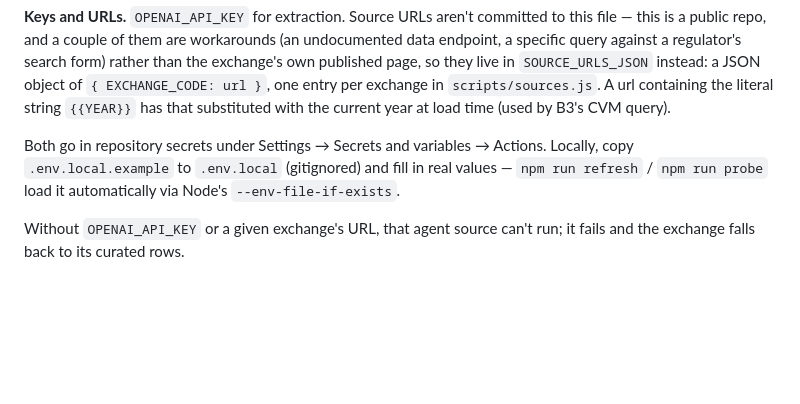
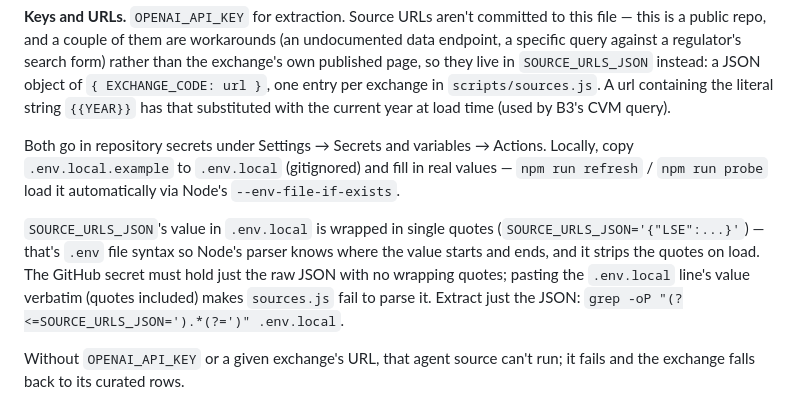
Before and after one commit to queqbr/ipo-tracker-cd, a Markdown page: README.md, the part around the change. GitHub-like rendering; blank space fills up the shorter version.

Commit message:
Document the SOURCE_URLS_JSON quote-stripping pitfall
Just hit this myself: .env.local wraps the value in single quotes
(.env syntax so Node's --env-file parser knows where the value
starts/ends, stripped automatically on load), but the GitHub secret
needs the raw JSON with no wrapping quotes. Copying the .env.local
line's value verbatim into the secret — quotes included — makes
sources.js's JSON.parse throw immediately, failing every refresh
before it fetches a single source. Documented the extraction command
that avoids it.

Co-Authored-By: Claude Sonnet 5 <noreply@anthropic.com>

```diff
--- a/README.md
+++ b/README.md
@@ -89,6 +89,8 @@ Several exchanges block datacenter IPs or render their calendar client-side, so
 
 Both go in repository secrets under Settings → Secrets and variables → Actions. Locally, copy `.env.local.example` to `.env.local` (gitignored) and fill in real values — `npm run refresh` / `npm run probe` load it automatically via Node's `--env-file-if-exists`.
 
+`SOURCE_URLS_JSON`'s value in `.env.local` is wrapped in single quotes (`SOURCE_URLS_JSON='{"LSE":...}'`) — that's `.env` file syntax so Node's parser knows where the value starts and ends, and it strips the quotes on load. The GitHub secret must hold just the raw JSON with no wrapping quotes; pasting the `.env.local` line's value verbatim (quotes included) makes `sources.js` fail to parse it. Extract just the JSON: `grep -oP "(?<=SOURCE_URLS_JSON=').*(?=')" .env.local`.
+
 Without `OPENAI_API_KEY` or a given exchange's URL, that agent source can't run; it fails and the exchange falls back to its curated rows.
 
 **Safety rails.** Sources run four at a time. A failing source keeps its curated rows rather than dropping an exchange from the table. A payload failing schema validation exits non-zero. And a run producing fewer than half the seed row count refuses to publish, so a bad night cannot quietly empty the dashboard.
```
